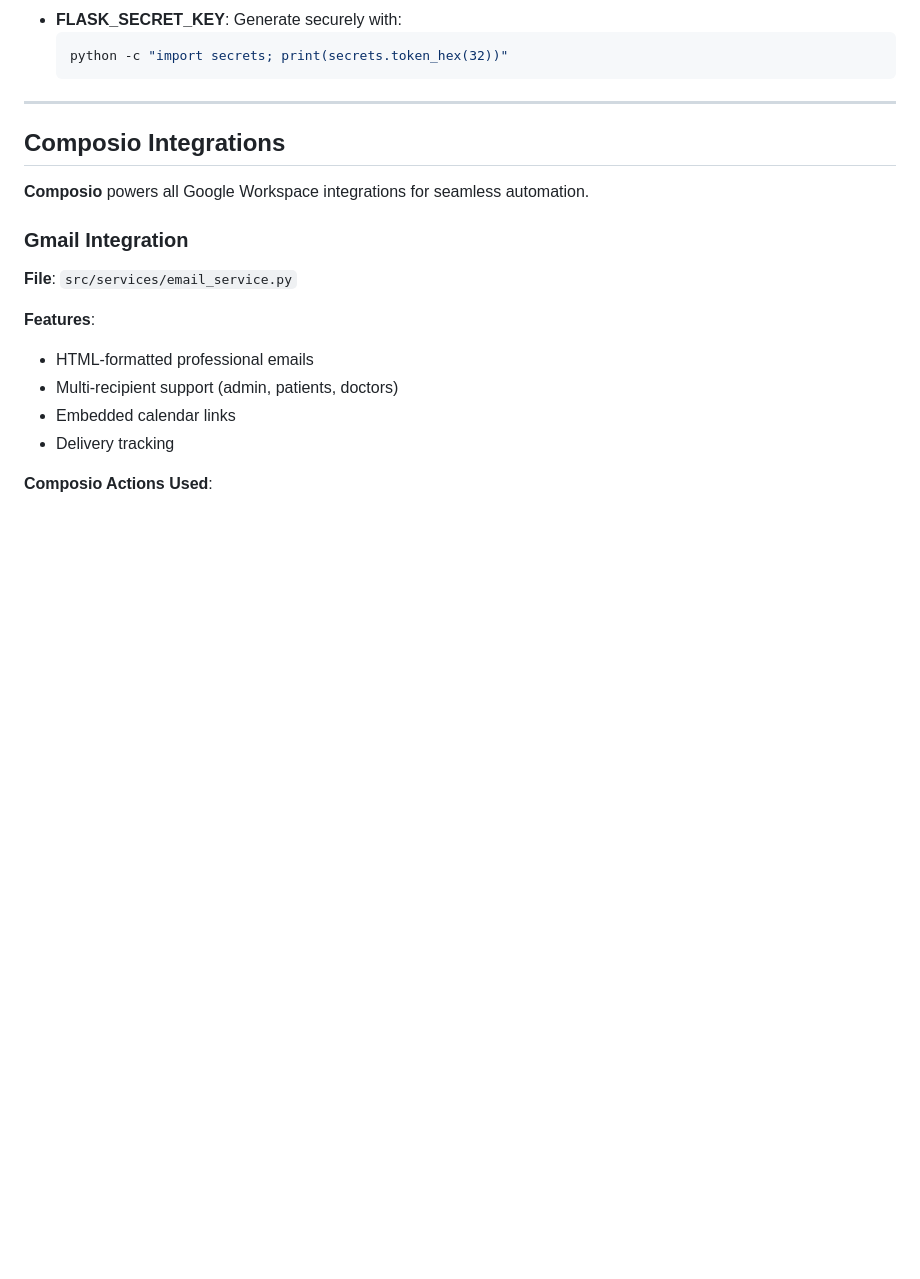
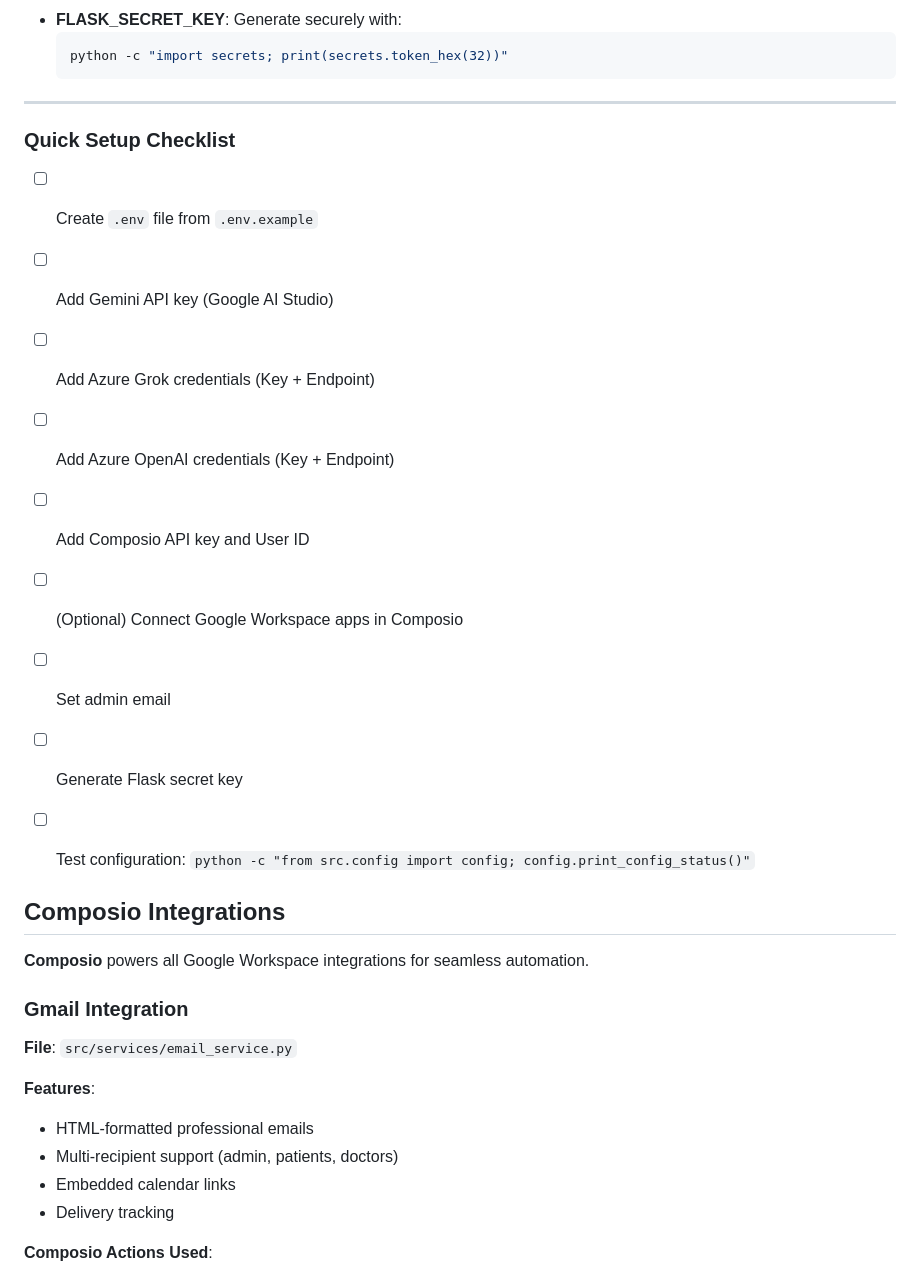
Before and after one commit to SamirXR/RavenCare, a Markdown page: README.md, the part around one of its changes. Drawn GitHub-style; blank space fills up the shorter version.

```diff
--- a/README.md
+++ b/README.md
@@ -201,6 +208,19 @@ FLASK_SECRET_KEY=random_secret_key
 
 ---
 
+### Quick Setup Checklist
+
+- [ ] Create `.env` file from `.env.example`
+- [ ] Add Gemini API key (Google AI Studio)
+- [ ] Add Azure Grok credentials (Key + Endpoint)
+- [ ] Add Azure OpenAI credentials (Key + Endpoint)
+- [ ] Add Composio API key and User ID
+- [ ] (Optional) Connect Google Workspace apps in Composio
+- [ ] Set admin email
+- [ ] Generate Flask secret key
+- [ ] Test configuration: `python -c "from src.config import config; config.print_config_status()"`
+
+
 
 ## Composio Integrations
 
```
Also changed, not shown: other parts of README.md (+23 -12 lines).
